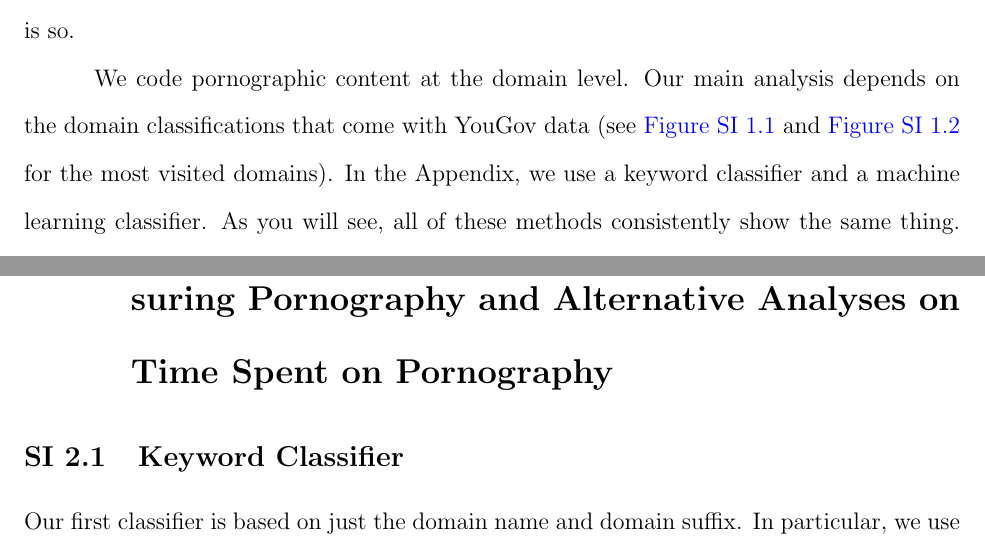
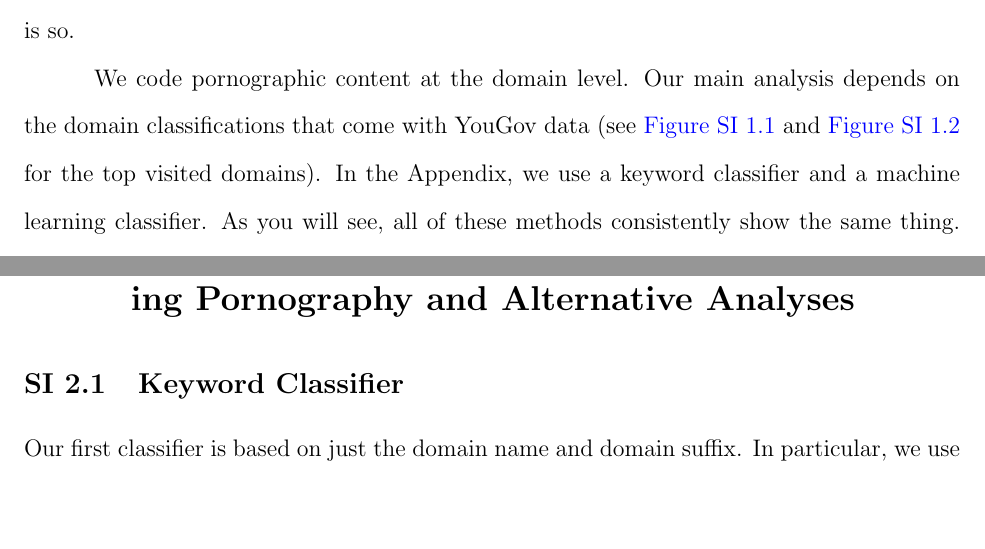
Before and after one commit to soodoku/adult, a LaTeX paper (ms/adult.tex): two parts of pages 4 and 18 of 23, joined at a grey line, cut so that both start at the same text, the shorter picture padded with empty space. Compiled offline with pdfLaTeX.

Commit message:
Update
Minor update to push all current local changes

```diff
--- a/ms/adult.tex
+++ b/ms/adult.tex
@@ -128,7 +128,7 @@ We use passively observed browsing data from a YouGov survey to measure the cons
 \section*{Measuring Consumption of Adult Content}
 For YouGov, we only observe data from a single machine per person. Our analyses should hold if people exhibit similar consumption patterns across devices. If that is too implausible an assumption, then we must decide on the direction of error and how it affects our analyses. We think it is likely that people would be less likely to search for pornography on machines on which they have installed passive monitoring software (though the data are de-identified). If that is so, our estimates are a lower bound of net consumption of pornography per machine. As the number of devices per person is increasing, all these numbers need to be adjusted. Next, is measurement error correlated with ideology? We have little reason to expect that, but we have no capacity to check if it is true. Thus, for current purposes, we assume that it is so.
 
-We code pornographic content at the domain level. Our main analysis depends on the domain classifications that come with YouGov data (see \cref{fig:top25_adult} and \cref{fig:top25_nonadult} for the most visited domains). In the Appendix, we use a keyword classifier and a machine learning classifier. As you will see, all of these methods consistently show the same thing. All of this ignores pornography available via more conventional channels. For instance, some pornography is consumed on sites like Tumblr.
+We code pornographic content at the domain level. Our main analysis depends on the domain classifications that come with YouGov data (see \cref{fig:top25_adult} and \cref{fig:top25_nonadult} for the top visited domains). In the Appendix, we use a keyword classifier and a machine learning classifier. As you will see, all of these methods consistently show the same thing. All of this ignores pornography available via more conventional channels. For instance, some pornography is consumed on sites like Tumblr.
 
 \FloatBarrier
 \section*{Results}
@@ -407,7 +407,7 @@ Consumption of pornography is also problematic from a religious perspective. Chr
 %===============================================================================
 % Consequence of Using Alternate Ways of Measuring Pornography and Alternative Analyses on Time Spent on Pornography
 %===============================================================================
-\section{Consequence of Using Alternate Ways of Measuring Pornography and Alternative Analyses on Time Spent on Pornography}
+\section{Consequence of Using Alternate Ways of Measuring Pornography and Alternative Analyses}
 \subsection{Keyword Classifier}
 Our first classifier is based on just the domain name and domain suffix. In particular, we use a calibrated keyword classifier. The features of the model are whether any of the following keywords are present in the domain name:
 
```
Also changed, not shown: ms/adult.pdf, ms/adult.tex (2 more changed lines).
